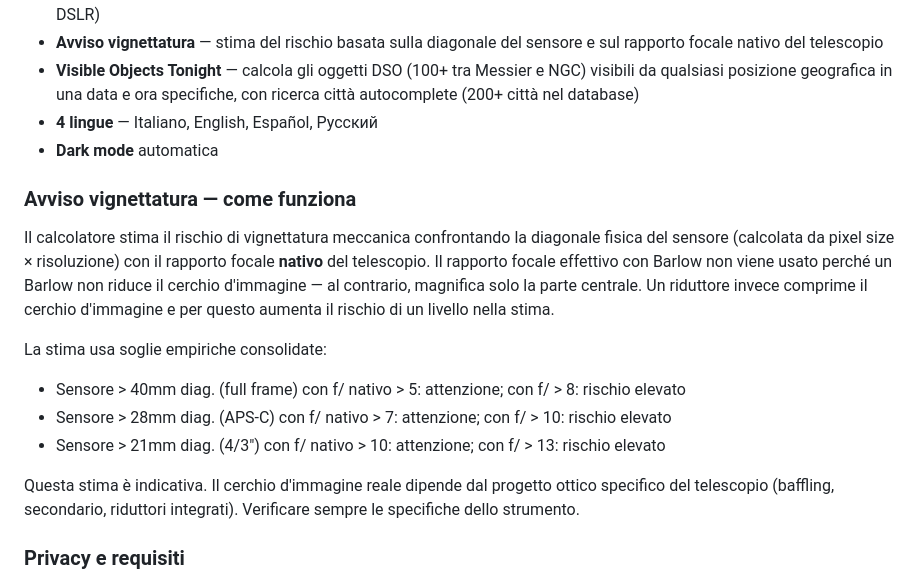
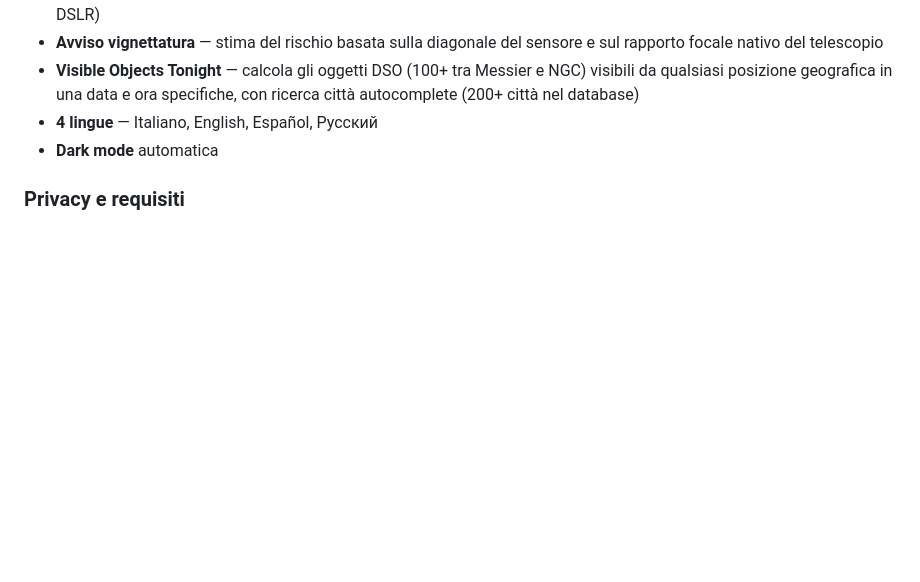
Before and after one commit to astrozullo/Z-Astro-Calculator, a Markdown page: README.md, the part around the change. Drawn GitHub-style; blank space fills up the shorter version.

```diff
--- a/README.md
+++ b/README.md
@@ -20,16 +20,6 @@ Z-Astro-Calculator è un file HTML standalone progettato per astrofotografi. Cal
 - **Visible Objects Tonight** — calcola gli oggetti DSO (100+ tra Messier e NGC) visibili da qualsiasi posizione geografica in una data e ora specifiche, con ricerca città autocomplete (200+ città nel database)
 - **4 lingue** — Italiano, English, Español, Русский
 - **Dark mode** automatica
-
-### Avviso vignettatura — come funziona
-Il calcolatore stima il rischio di vignettatura meccanica confrontando la diagonale fisica del sensore (calcolata da pixel size × risoluzione) con il rapporto focale **nativo** del telescopio. Il rapporto focale effettivo con Barlow non viene usato perché un Barlow non riduce il cerchio d'immagine — al contrario, magnifica solo la parte centrale. Un riduttore invece comprime il cerchio d'immagine e per questo aumenta il rischio di un livello nella stima.
-
-La stima usa soglie empiriche consolidate:
-- Sensore > 40mm diag. (full frame) con f/ nativo > 5: attenzione; con f/ > 8: rischio elevato
-- Sensore > 28mm diag. (APS-C) con f/ nativo > 7: attenzione; con f/ > 10: rischio elevato
-- Sensore > 21mm diag. (4/3") con f/ nativo > 10: attenzione; con f/ > 13: rischio elevato
-
-Questa stima è indicativa. Il cerchio d'immagine reale dipende dal progetto ottico specifico del telescopio (baffling, secondario, riduttori integrati). Verificare sempre le specifiche dello strumento.
 
 ### Privacy e requisiti
 - ✅ **Nessun dato raccolto** — il file non trasmette nulla, non ha analytics, non ha cookie
```
